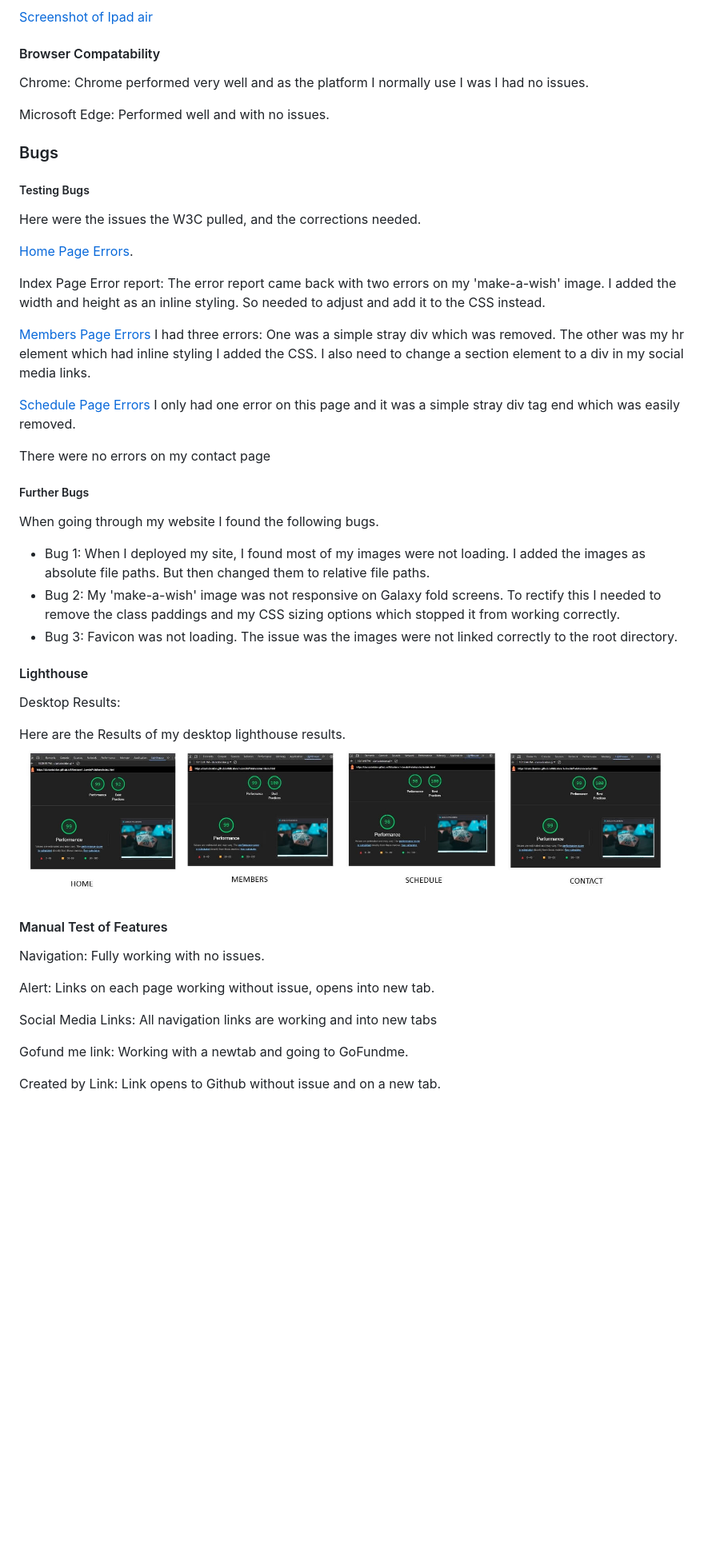
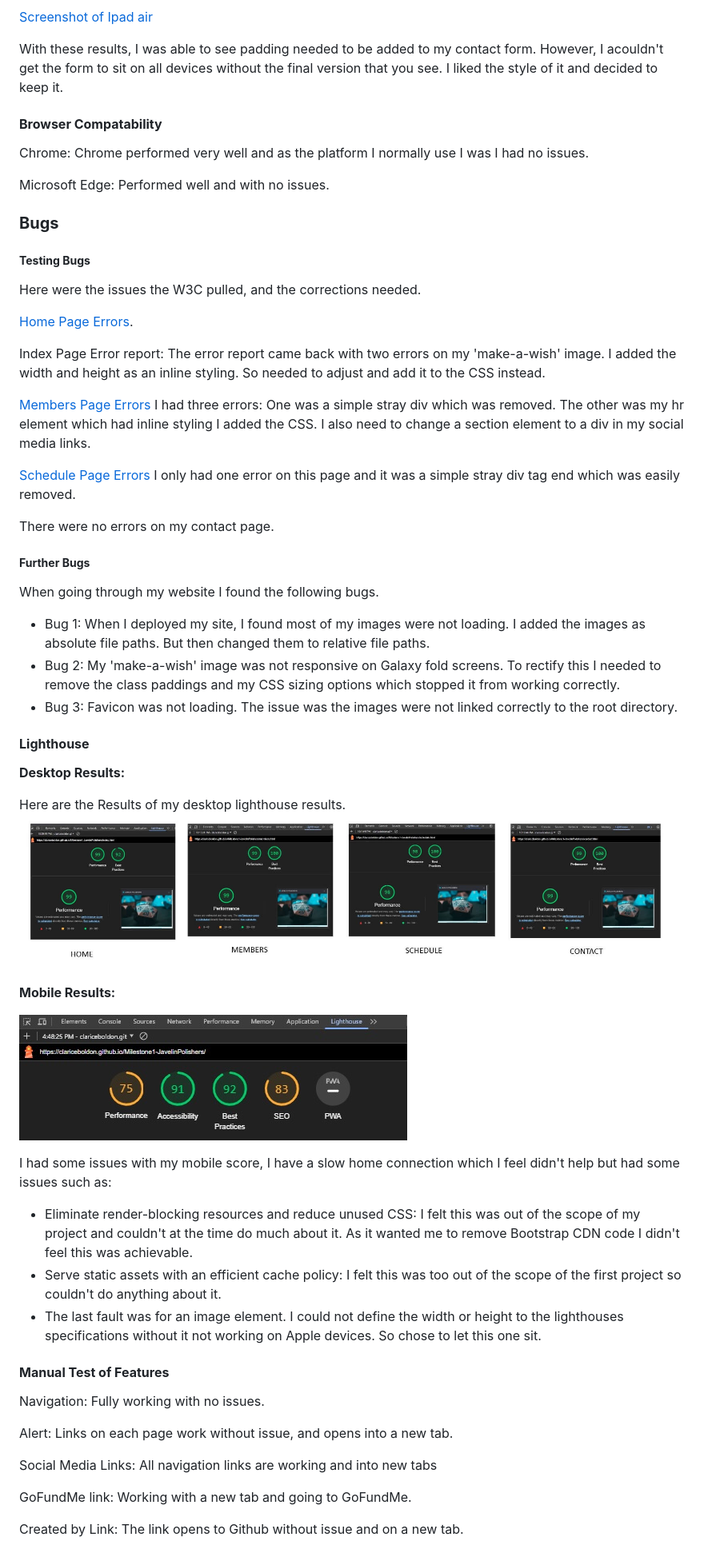
Before and after one commit to ClariceBoldDev/M1-JavelinPolishers, a Markdown page: README.md, the part around the change printed below. Shown: that part at 80% size. Rendered like a GitHub page; pictures changed too: assets/images/documentation/lighthouse-mobile.jpg (added); blank space fills up the shorter version.

```diff
--- a/README.md
+++ b/README.md
@@ -430,15 +439,17 @@ I found the results on the Iphone 12 to be very satisfactory.
 
 [Screenshot of Ipad air](assets/images/documentation/samsung-a51.jpg)
 
-#### Browser Compatability
+With these results, I was able to see padding needed to be added to my contact form. However, I acouldn't get the form to sit on all devices without the final version that you see. I liked the style of it and decided to keep it.
+
+#### **Browser Compatability**
 
 Chrome: Chrome performed very well and as the platform I normally use I was I had no issues.
 
 Microsoft Edge: Performed well and with no issues.
 
-### Bugs
+### **Bugs**
 
-##### Testing Bugs
+##### **Testing Bugs**
 
 Here were the issues the W3C pulled, and the corrections needed.
 
@@ -452,9 +463,9 @@ I had three errors: One was a simple stray div which was removed. The other was
 [Schedule Page Errors](assets/images/documentation/schedule-errors.jpg)
 I only had one error on this page and it was a simple stray div tag end which was easily removed.
 
-There were no errors on my contact page
+There were no errors on my contact page.
 
-##### Further Bugs
+##### **Further Bugs**
 
 When going through my website I found the following bugs.
 
@@ -462,22 +473,32 @@ When going through my website I found the following bugs.
 - Bug 2: My 'make-a-wish' image was not responsive on Galaxy fold screens. To rectify this I needed to remove the class paddings and my CSS sizing options which stopped it from working correctly.
 - Bug 3: Favicon was not loading. The issue was the images were not linked correctly to the root directory.
 
-#### Lighthouse
+#### **Lighthouse**
 
-Desktop Results:
+**Desktop Results:**
 
 Here are the Results of my desktop lighthouse results.
 ![Desktop Results](assets/images/documentation/desktop-lighthouse.jpg)
 
-#### Manual Test of Features
+**Mobile Results:**
+
+![Mobile Results](assets/images/documentation/lighthouse-mobile.jpg)
+
+I had some issues with my mobile score, I have a slow home connection which I feel didn't help but had some issues such as:
+
+- Eliminate render-blocking resources and reduce unused CSS: I felt this was out of the scope of my project and couldn't at the time do much about it. As it wanted me to remove Bootstrap CDN code I didn't feel this was achievable.
+- Serve static assets with an efficient cache policy: I felt this was too out of the scope of the first project so couldn't do anything about it.
+- The last fault was for an image element. I could not define the width or height to the lighthouses specifications without it not working on Apple devices. So chose to let this one sit.
+
+#### **Manual Test of Features**
 
 Navigation: Fully working with no issues.
 
-Alert: Links on each page working without issue, opens into new tab.
+Alert: Links on each page work without issue, and opens into a new tab.
 
 Social Media Links: All navigation links are working and into new tabs
 
-Gofund me link: Working with a newtab and going to GoFundme.
+GoFundMe link: Working with a new tab and going to GoFundMe.
 
-Created by Link: Link opens to Github without issue and on a new tab.
+Created by Link: The link opens to Github without issue and on a new tab.
 
```
Also changed, not shown: other parts of README.md (+142 -133 lines), 1 other file.
